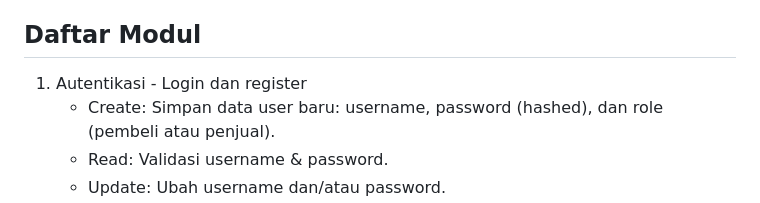
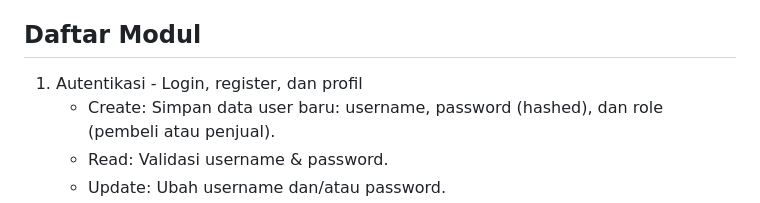
Before and after one commit to PBP-A08/GoSport, a Markdown page: README.md, the part around the change. Drawn GitHub-style.

```diff
--- a/README.md
+++ b/README.md
@@ -12,7 +12,7 @@
 Tujuan utama kami adalah mendukung gaya hidup sehat masyarakat dengan menyediakan platform digital yang mudah digunakan dan informatif.
 
 ## Daftar Modul
-1. Autentikasi - Login dan register
+1. Autentikasi - Login, register, dan profil
    - Create: Simpan data user baru: username, password (hashed), dan role (pembeli atau penjual).
    - Read: Validasi username & password.
    - Update: Ubah username dan/atau password.
```
